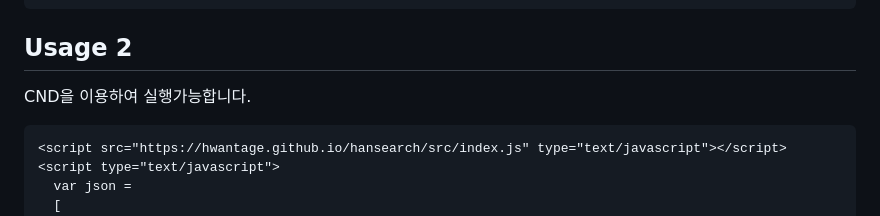
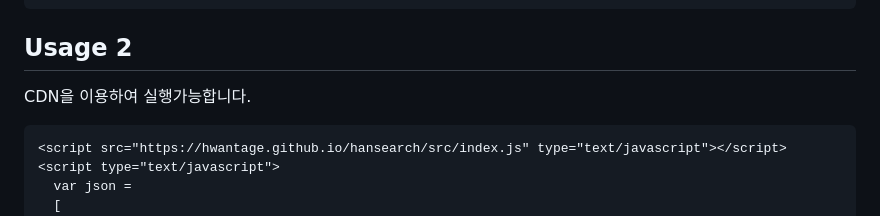
Before and after one commit to hwantage/hansearch, a Markdown page: README.md, the part around the change. Rendered like a GitHub page.

````diff
--- a/README.md
+++ b/README.md
@@ -68,7 +68,7 @@ npm i hangul-search
 ```
 
 ## Usage 2
-CND을 이용하여 실행가능합니다.
+CDN을 이용하여 실행가능합니다.
 ```html
 <script src="https://hwantage.github.io/hansearch/src/index.js" type="text/javascript"></script>
 <script type="text/javascript">
````
